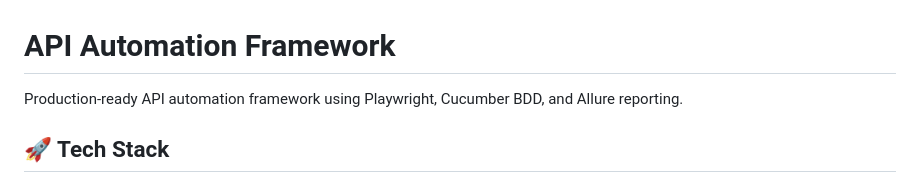
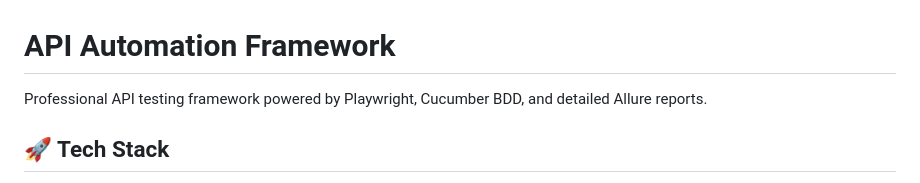
Before and after one commit to PrajactaZap/ZapWorkerTest, a Markdown page: README.md, the part around the change. Drawn GitHub-style.

Commit message:
Update README description to Professional framework (#9)

```diff
--- a/README.md
+++ b/README.md
@@ -1,6 +1,6 @@
 # API Automation Framework
 
-Production-ready API automation framework using Playwright, Cucumber BDD, and Allure reporting.
+Professional API testing framework powered by Playwright, Cucumber BDD, and detailed Allure reports.
 
 ## 🚀 Tech Stack
 
```
